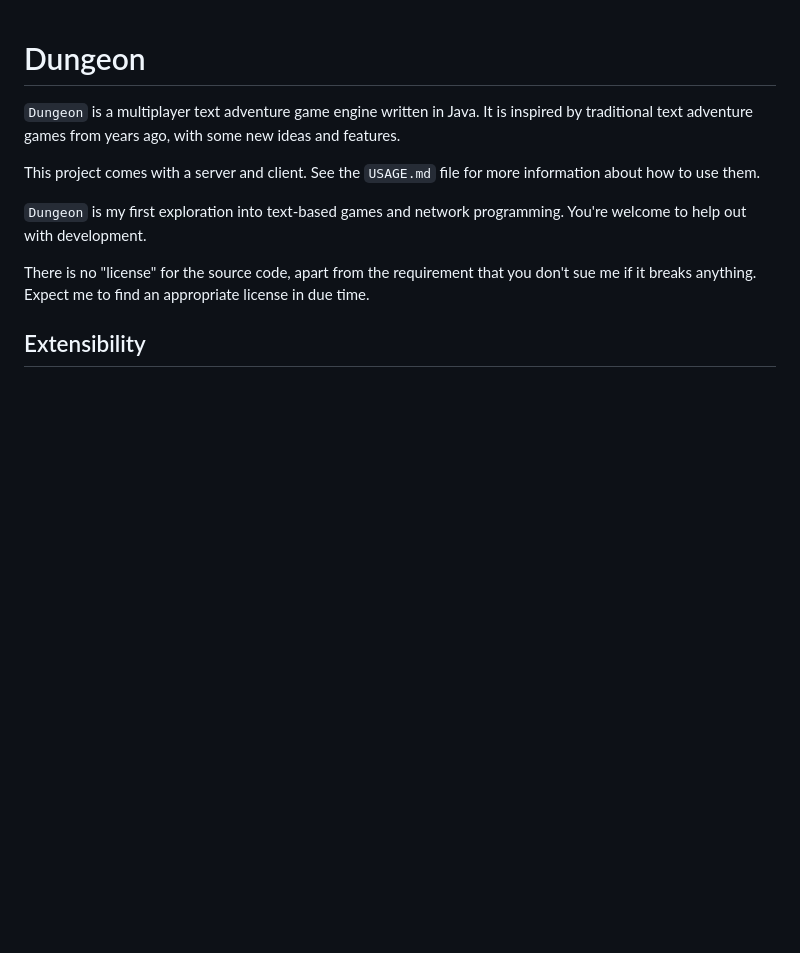
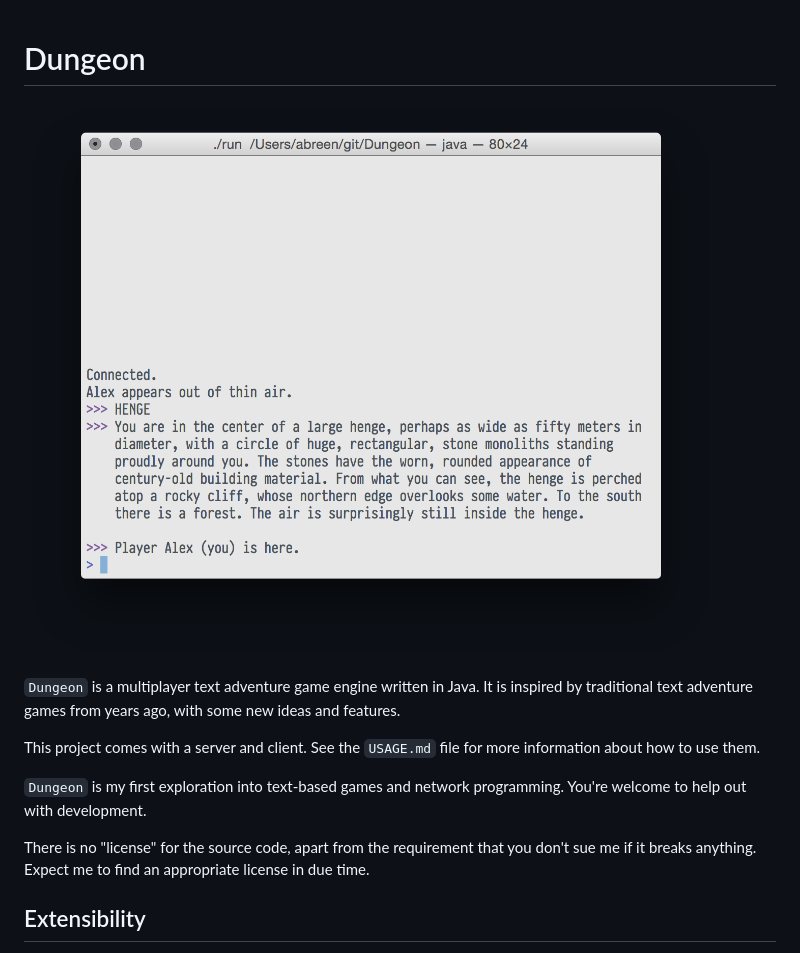
Before and after one commit to abreen/Dungeon, a Markdown page: README.md, the part around the change. Rendered like a GitHub page; pictures changed too: screenshot.png (added); blank space fills up the shorter version.

Commit message:
Updated README with screen shot

```diff
--- a/README.md
+++ b/README.md
@@ -1,4 +1,6 @@
 # Dungeon
+
+![Logged into a server](https://raw.githubusercontent.com/abreen/Dungeon/master/screenshot.png)
 
 `Dungeon` is a multiplayer text adventure game engine written in Java. It
 is inspired by traditional text adventure games from years ago, with some
```
